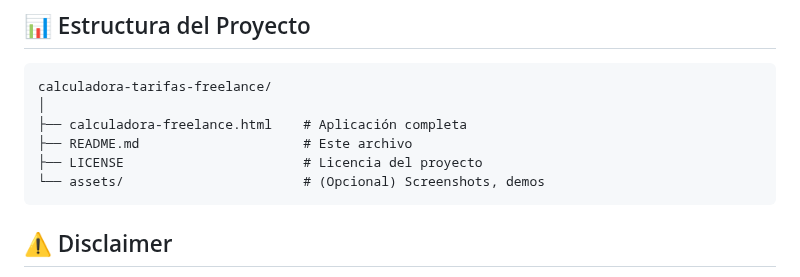
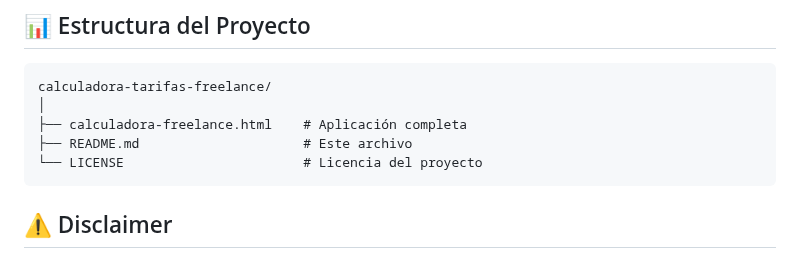
Before and after one commit to holasoymalva/calculadora-freelance, a Markdown page: README.md, the part around the change. Drawn GitHub-style.

````diff
--- a/README.md
+++ b/README.md
@@ -141,8 +141,7 @@ calculadora-tarifas-freelance/
 │
 ├── calculadora-freelance.html    # Aplicación completa
 ├── README.md                     # Este archivo
-├── LICENSE                       # Licencia del proyecto
-└── assets/                       # (Opcional) Screenshots, demos
+└── LICENSE                       # Licencia del proyecto
 ```
 
 ## ⚠️ Disclaimer
````
